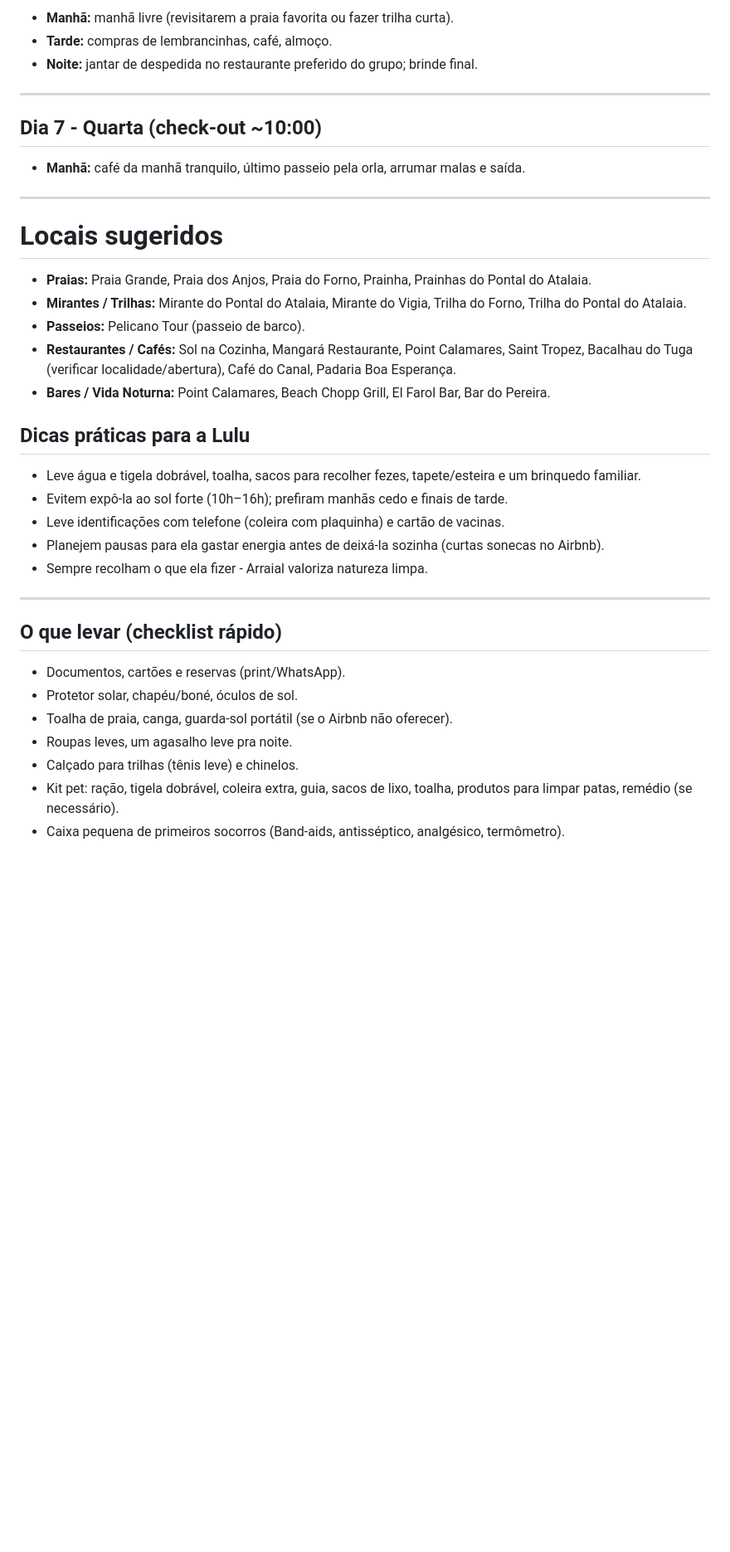
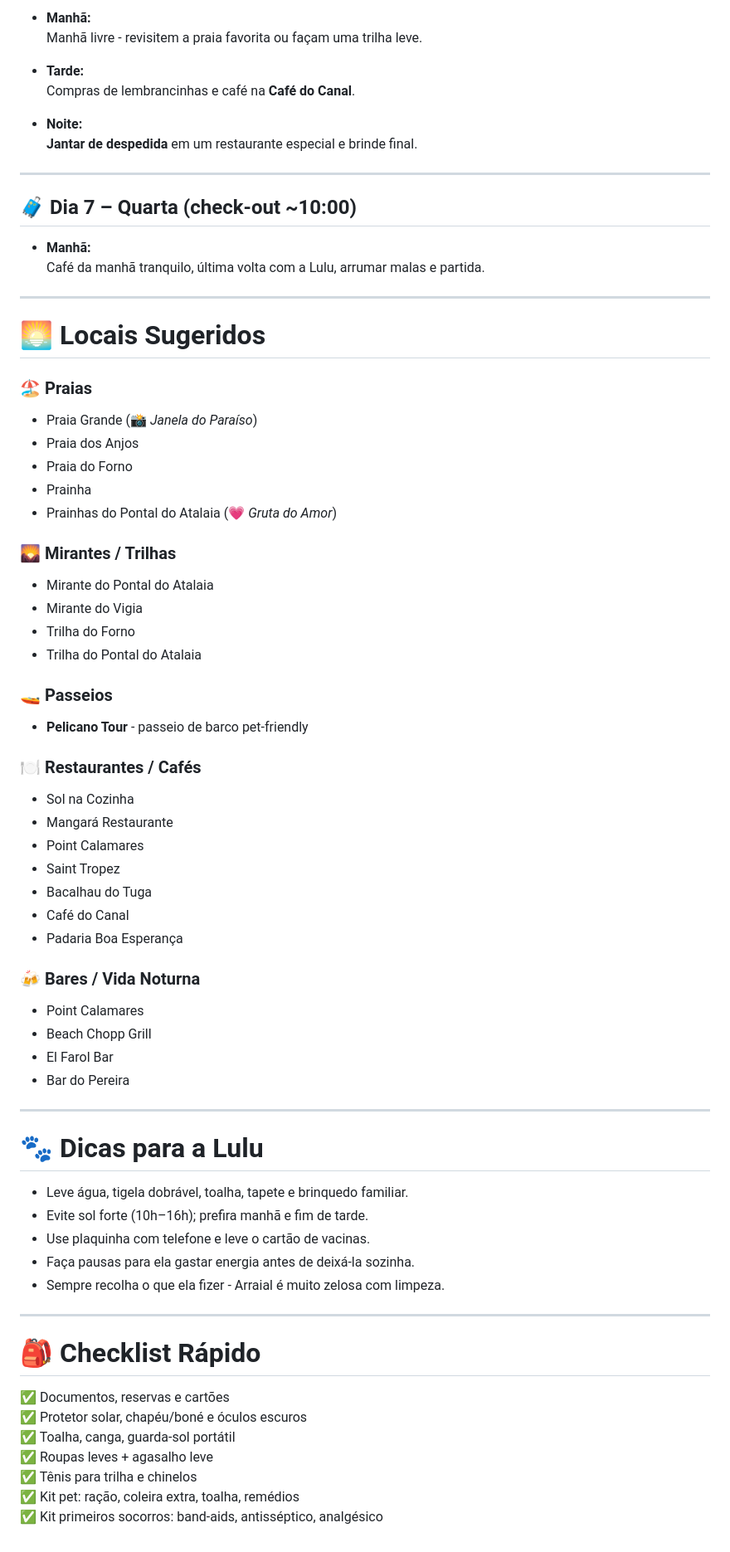
Before and after one commit to alefduarte/arraial-do-cabo, a Markdown page: roteiro-arraial.md, the part around one of its changes. Shown at 83% size. Rendered like a GitHub page; blank space fills up the shorter version.

Commit message:
Revise itinerary for Arraial do Cabo: enhance formatting, add details, and improve clarity for each day

```diff
--- a/roteiro-arraial.md
+++ b/roteiro-arraial.md
@@ -50,40 +88,78 @@
 
-- **Manhã:** manhã livre (revisitarem a praia favorita ou fazer trilha curta).
-- **Tarde:** compras de lembrancinhas, café, almoço.
-- **Noite:** jantar de despedida no restaurante preferido do grupo; brinde final.
+- **Manhã:**
+  Manhã livre - revisitem a praia favorita ou façam uma trilha leve.
+
+- **Tarde:**
+  Compras de lembrancinhas e café na **Café do Canal**.
+
+- **Noite:**
+  **Jantar de despedida** em um restaurante especial e brinde final.
 
 ---
 
-## Dia 7 - Quarta (check‑out ~10:00)
+## 🧳 **Dia 7 – Quarta (check-out ~10:00)**
 
-- **Manhã:** café da manhã tranquilo, último passeio pela orla, arrumar malas e saída.
+- **Manhã:**
+  Café da manhã tranquilo, última volta com a Lulu, arrumar malas e partida.
 
 ---
 
-# Locais sugeridos
+# 🌅 Locais Sugeridos
 
-- **Praias:** Praia Grande, Praia dos Anjos, Praia do Forno, Prainha, Prainhas do Pontal do Atalaia.
-- **Mirantes / Trilhas:** Mirante do Pontal do Atalaia, Mirante do Vigia, Trilha do Forno, Trilha do Pontal do Atalaia.
-- **Passeios:** Pelicano Tour (passeio de barco).
-- **Restaurantes / Cafés:** Sol na Cozinha, Mangará Restaurante, Point Calamares, Saint Tropez, Bacalhau do Tuga (verificar localidade/abertura), Café do Canal, Padaria Boa Esperança.
-- **Bares / Vida Noturna:** Point Calamares, Beach Chopp Grill, El Farol Bar, Bar do Pereira.
+### 🏖️ **Praias**
 
-## Dicas práticas para a Lulu
+- Praia Grande (📸 _Janela do Paraíso_)
+- Praia dos Anjos
+- Praia do Forno
+- Prainha
+- Prainhas do Pontal do Atalaia (💗 _Gruta do Amor_)
 
-- Leve água e tigela dobrável, toalha, sacos para recolher fezes, tapete/esteira e um brinquedo familiar.
-- Evitem expô‑la ao sol forte (10h–16h); prefiram manhãs cedo e finais de tarde.
-- Leve identificações com telefone (coleira com plaquinha) e cartão de vacinas.
-- Planejem pausas para ela gastar energia antes de deixá‑la sozinha (curtas sonecas no Airbnb).
-- Sempre recolham o que ela fizer - Arraial valoriza natureza limpa.
+### 🌄 **Mirantes / Trilhas**
+
+- Mirante do Pontal do Atalaia
+- Mirante do Vigia
+- Trilha do Forno
+- Trilha do Pontal do Atalaia
+
+### 🚤 **Passeios**
+
+- **Pelicano Tour** - passeio de barco pet-friendly
+
+### 🍽️ **Restaurantes / Cafés**
+
+- Sol na Cozinha
+- Mangará Restaurante
+- Point Calamares
+- Saint Tropez
+- Bacalhau do Tuga
+- Café do Canal
+- Padaria Boa Esperança
+
+### 🍻 **Bares / Vida Noturna**
+
+- Point Calamares
+- Beach Chopp Grill
+- El Farol Bar
+- Bar do Pereira
 
 ---
 
-## O que levar (checklist rápido)
+# 🐾 Dicas para a Lulu
 
-- Documentos, cartões e reservas (print/WhatsApp).
-- Protetor solar, chapéu/boné, óculos de sol.
-- Toalha de praia, canga, guarda‑sol portátil (se o Airbnb não oferecer).
-- Roupas leves, um agasalho leve pra noite.
-- Calçado para trilhas (tênis leve) e chinelos.
-- Kit pet: ração, tigela dobrável, coleira extra, guia, sacos de lixo, toalha, produtos para limpar patas, remédio (se necessário).
-- Caixa pequena de primeiros socorros (Band‑aids, antisséptico, analgésico, termômetro).
+- Leve água, tigela dobrável, toalha, tapete e brinquedo familiar.
+- Evite sol forte (10h–16h); prefira manhã e fim de tarde.
+- Use plaquinha com telefone e leve o cartão de vacinas.
+- Faça pausas para ela gastar energia antes de deixá-la sozinha.
+- Sempre recolha o que ela fizer - Arraial é muito zelosa com limpeza.
+
+---
+
+# 🎒 Checklist Rápido
+
+✅ Documentos, reservas e cartões
+✅ Protetor solar, chapéu/boné e óculos escuros
+✅ Toalha, canga, guarda-sol portátil
+✅ Roupas leves + agasalho leve
+✅ Tênis para trilha e chinelos
+✅ Kit pet: ração, coleira extra, toalha, remédios
+✅ Kit primeiros socorros: band-aids, antisséptico, analgésico
```
Also changed, not shown: other parts of roteiro-arraial.md (+62 -24 lines).
